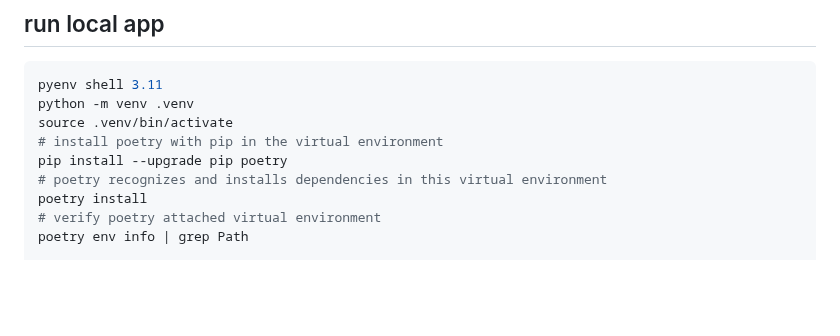
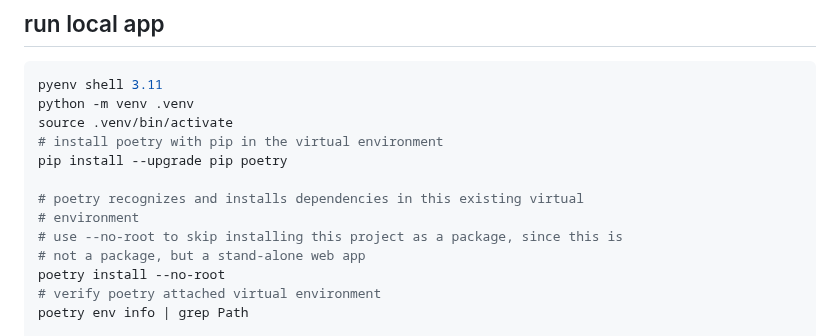
Before and after one commit to binlecode/example-todo-fastapi, a Markdown page: README.md, the part around the change. Rendered like a GitHub page; blank space fills up the shorter version.

Commit message:
poetry install --no-root option

```diff
--- a/README.md
+++ b/README.md
@@ -25,8 +25,12 @@ python -m venv .venv
 source .venv/bin/activate
 # install poetry with pip in the virtual environment
 pip install --upgrade pip poetry
-# poetry recognizes and installs dependencies in this virtual environment
-poetry install
+
+# poetry recognizes and installs dependencies in this existing virtual
+# environment
+# use --no-root to skip installing this project as a package, since this is
+# not a package, but a stand-alone web app
+poetry install --no-root
 # verify poetry attached virtual environment
 poetry env info | grep Path
 
```
